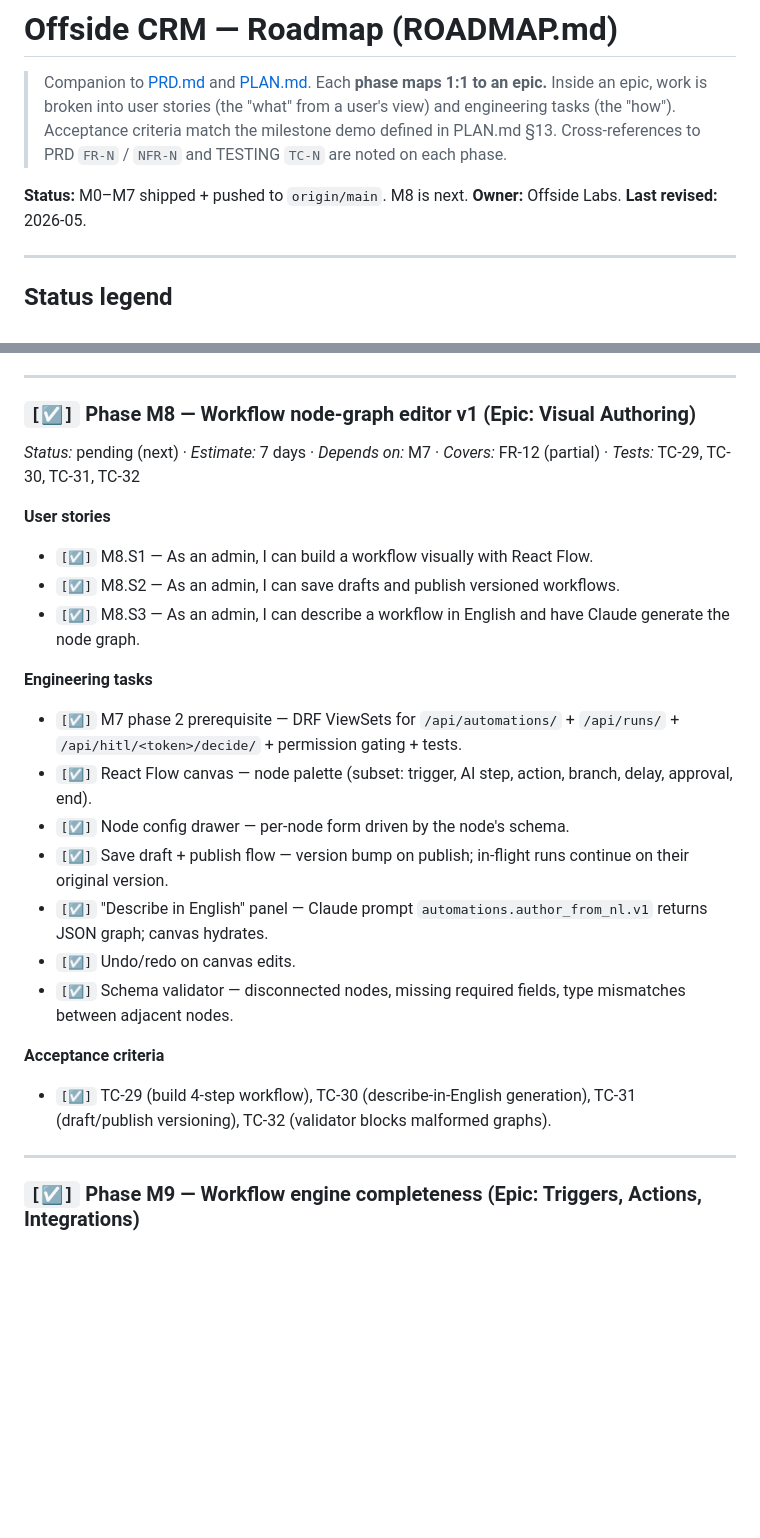
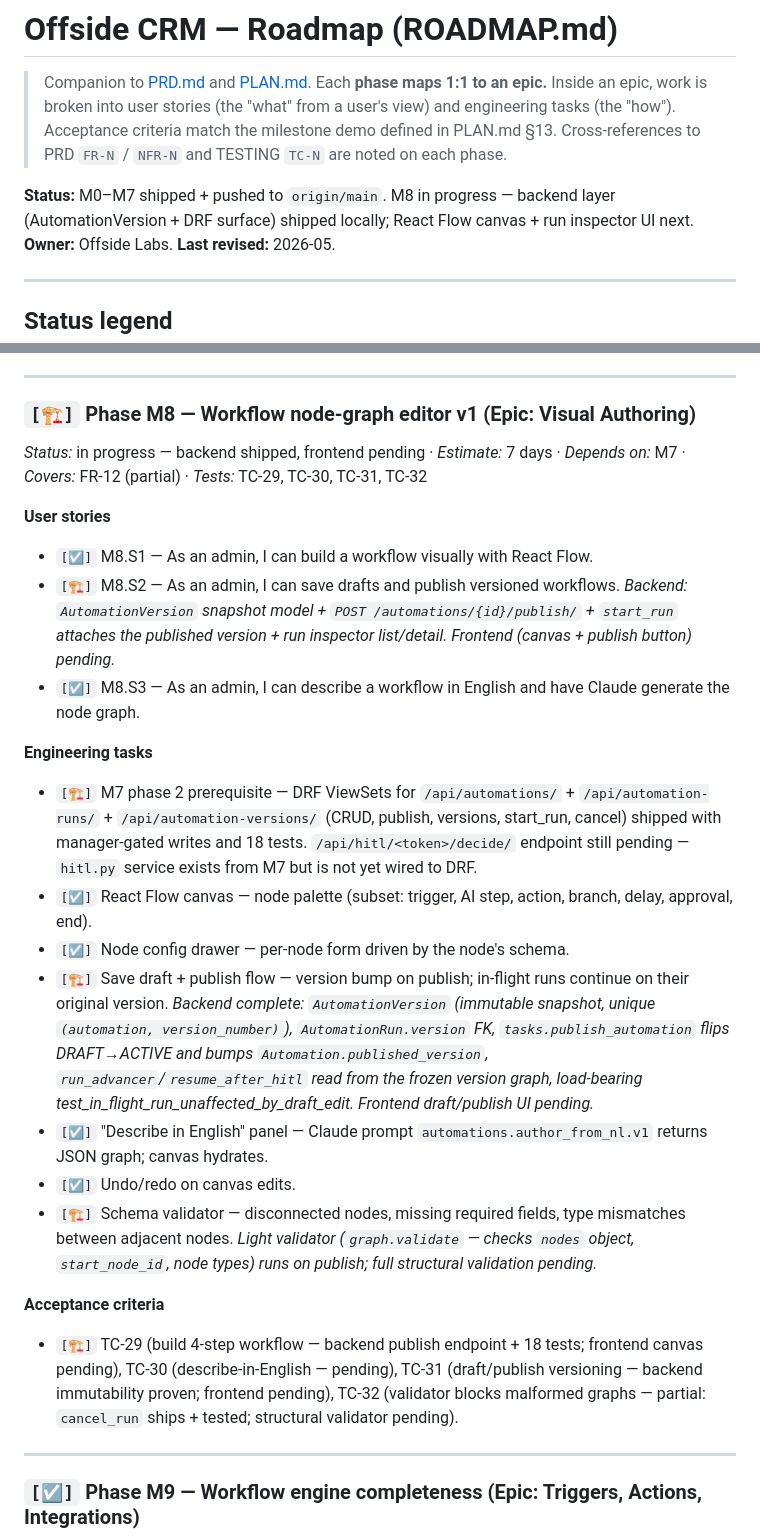
Before and after one commit to offsideAI/offside-labs-studio, a Markdown page: ROADMAP.md, 2 parts joined by grey strips. Rendered like a GitHub page; blank space fills up the shorter version.

```diff
--- a/ROADMAP.md
+++ b/ROADMAP.md
@@ -2,7 +2,7 @@
 
 > Companion to [PRD.md](./PRD.md) and [PLAN.md](./PLAN.md). Each **phase maps 1:1 to an epic.** Inside an epic, work is broken into user stories (the "what" from a user's view) and engineering tasks (the "how"). Acceptance criteria match the milestone demo defined in PLAN.md §13. Cross-references to PRD `FR-N` / `NFR-N` and TESTING `TC-N` are noted on each phase.
 
-**Status:** M0–M7 shipped + pushed to `origin/main`. M8 is next.
+**Status:** M0–M7 shipped + pushed to `origin/main`. M8 in progress — backend layer (AutomationVersion + DRF surface) shipped locally; React Flow canvas + run inspector UI next.
 **Owner:** Offside Labs.
 **Last revised:** 2026-05.
 
@@ -234,25 +234,25 @@ Color discipline reminder: every UI surface added in any phase MUST consume `pac
 
 ---
 
-### `[☑️]` Phase M8 — Workflow node-graph editor v1 (Epic: Visual Authoring)
-*Status:* pending (next) · *Estimate:* 7 days · *Depends on:* M7 · *Covers:* FR-12 (partial) · *Tests:* TC-29, TC-30, TC-31, TC-32
+### `[🏗️]` Phase M8 — Workflow node-graph editor v1 (Epic: Visual Authoring)
+*Status:* in progress — backend shipped, frontend pending · *Estimate:* 7 days · *Depends on:* M7 · *Covers:* FR-12 (partial) · *Tests:* TC-29, TC-30, TC-31, TC-32
 
 **User stories**
 - `[☑️]` M8.S1 — As an admin, I can build a workflow visually with React Flow.
-- `[☑️]` M8.S2 — As an admin, I can save drafts and publish versioned workflows.
+- `[🏗️]` M8.S2 — As an admin, I can save drafts and publish versioned workflows. *Backend: `AutomationVersion` snapshot model + `POST /automations/{id}/publish/` + `start_run` attaches the published version + run inspector list/detail. Frontend (canvas + publish button) pending.*
 - `[☑️]` M8.S3 — As an admin, I can describe a workflow in English and have Claude generate the node graph.
 
 **Engineering tasks**
-- `[☑️]` M7 phase 2 prerequisite — DRF ViewSets for `/api/automations/` + `/api/runs/` + `/api/hitl/<token>/decide/` + permission gating + tests.
+- `[🏗️]` M7 phase 2 prerequisite — DRF ViewSets for `/api/automations/` + `/api/automation-runs/` + `/api/automation-versions/` (CRUD, publish, versions, start_run, cancel) shipped with manager-gated writes and 18 tests. `/api/hitl/<token>/decide/` endpoint still pending — `hitl.py` service exists from M7 but is not yet wired to DRF.
 - `[☑️]` React Flow canvas — node palette (subset: trigger, AI step, action, branch, delay, approval, end).
 - `[☑️]` Node config drawer — per-node form driven by the node's schema.
-- `[☑️]` Save draft + publish flow — version bump on publish; in-flight runs continue on their original version.
+- `[🏗️]` Save draft + publish flow — version bump on publish; in-flight runs continue on their original version. *Backend complete: `AutomationVersion` (immutable snapshot, unique `(automation, version_number)`), `AutomationRun.version` FK, `tasks.publish_automation` flips DRAFT→ACTIVE and bumps `Automation.published_version`, `run_advancer`/`resume_after_hitl` read from the frozen version graph, load-bearing test_in_flight_run_unaffected_by_draft_edit. Frontend draft/publish UI pending.*
 - `[☑️]` "Describe in English" panel — Claude prompt `automations.author_from_nl.v1` returns JSON graph; canvas hydrates.
 - `[☑️]` Undo/redo on canvas edits.
-- `[☑️]` Schema validator — disconnected nodes, missing required fields, type mismatches between adjacent nodes.
+- `[🏗️]` Schema validator — disconnected nodes, missing required fields, type mismatches between adjacent nodes. *Light validator (`graph.validate` — checks `nodes` object, `start_node_id`, node types) runs on publish; full structural validation pending.*
 
 **Acceptance criteria**
-- `[☑️]` TC-29 (build 4-step workflow), TC-30 (describe-in-English generation), TC-31 (draft/publish versioning), TC-32 (validator blocks malformed graphs).
+- `[🏗️]` TC-29 (build 4-step workflow — backend publish endpoint + 18 tests; frontend canvas pending), TC-30 (describe-in-English — pending), TC-31 (draft/publish versioning — backend immutability proven; frontend pending), TC-32 (validator blocks malformed graphs — partial: `cancel_run` ships + tested; structural validator pending).
 
 ---
 
```
Also changed, not shown: other parts of ROADMAP.md (+12 -1 lines).
